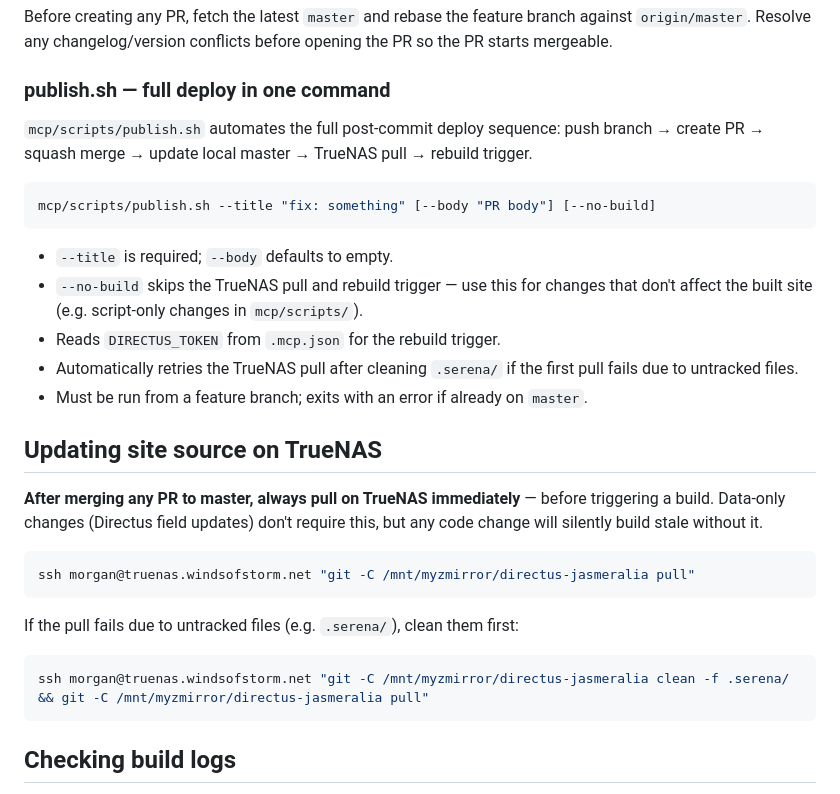
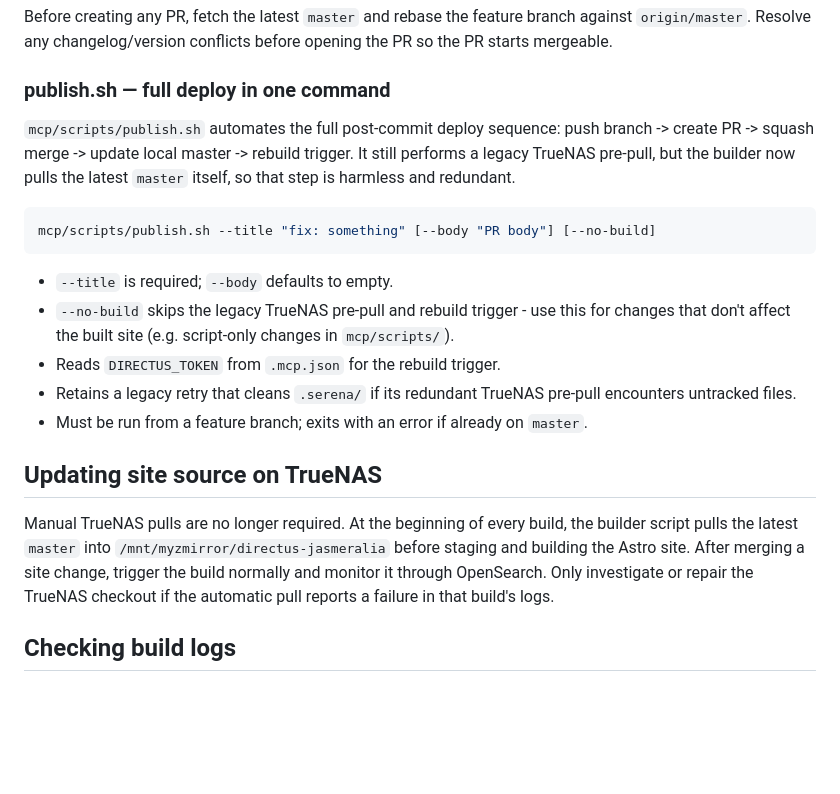
Before and after one commit to jasmeralia/directus-jasmeralia.com, a Markdown page: AGENTS.md, the part around the change. Rendered like a GitHub page; blank space fills up the shorter version.

Commit message:
docs: note automatic TrueNAS source pull (#153)
Co-authored-by: Morgan Blackthorne <morgan@windsofstorm.net>

````diff
--- a/AGENTS.md
+++ b/AGENTS.md
@@ -52,30 +52,26 @@ Before creating any PR, fetch the latest `master` and rebase the feature branch
 
 ### publish.sh — full deploy in one command
 
-`mcp/scripts/publish.sh` automates the full post-commit deploy sequence: push branch → create PR → squash merge → update local master → TrueNAS pull → rebuild trigger.
+`mcp/scripts/publish.sh` automates the full post-commit deploy sequence: push branch -> create PR -> squash merge -> update local master -> rebuild trigger. It still performs a legacy TrueNAS pre-pull, but the builder now pulls the latest `master` itself, so that step is harmless and redundant.
 
 ```bash
 mcp/scripts/publish.sh --title "fix: something" [--body "PR body"] [--no-build]
 ```
 
 - `--title` is required; `--body` defaults to empty.
-- `--no-build` skips the TrueNAS pull and rebuild trigger — use this for changes that don't affect the built site (e.g. script-only changes in `mcp/scripts/`).
+- `--no-build` skips the legacy TrueNAS pre-pull and rebuild trigger - use this for changes that don't affect the built site (e.g. script-only changes in `mcp/scripts/`).
 - Reads `DIRECTUS_TOKEN` from `.mcp.json` for the rebuild trigger.
-- Automatically retries the TrueNAS pull after cleaning `.serena/` if the first pull fails due to untracked files.
+- Retains a legacy retry that cleans `.serena/` if its redundant TrueNAS pre-pull encounters untracked files.
 - Must be run from a feature branch; exits with an error if already on `master`.
 
 ## Updating site source on TrueNAS
 
-**After merging any PR to master, always pull on TrueNAS immediately** — before triggering a build. Data-only changes (Directus field updates) don't require this, but any code change will silently build stale without it.
-
-```bash
-ssh morgan@truenas.windsofstorm.net "git -C /mnt/myzmirror/directus-jasmeralia pull"
-```
-
-If the pull fails due to untracked files (e.g. `.serena/`), clean them first:
-```bash
-ssh morgan@truenas.windsofstorm.net "git -C /mnt/myzmirror/directus-jasmeralia clean -f .serena/ && git -C /mnt/myzmirror/directus-jasmeralia pull"
-```
+Manual TrueNAS pulls are no longer required. At the beginning of every build,
+the builder script pulls the latest `master` into
+`/mnt/myzmirror/directus-jasmeralia` before staging and building the Astro
+site. After merging a site change, trigger the build normally and monitor it
+through OpenSearch. Only investigate or repair the TrueNAS checkout if the
+automatic pull reports a failure in that build's logs.
 
 ## Checking build logs
 
````
